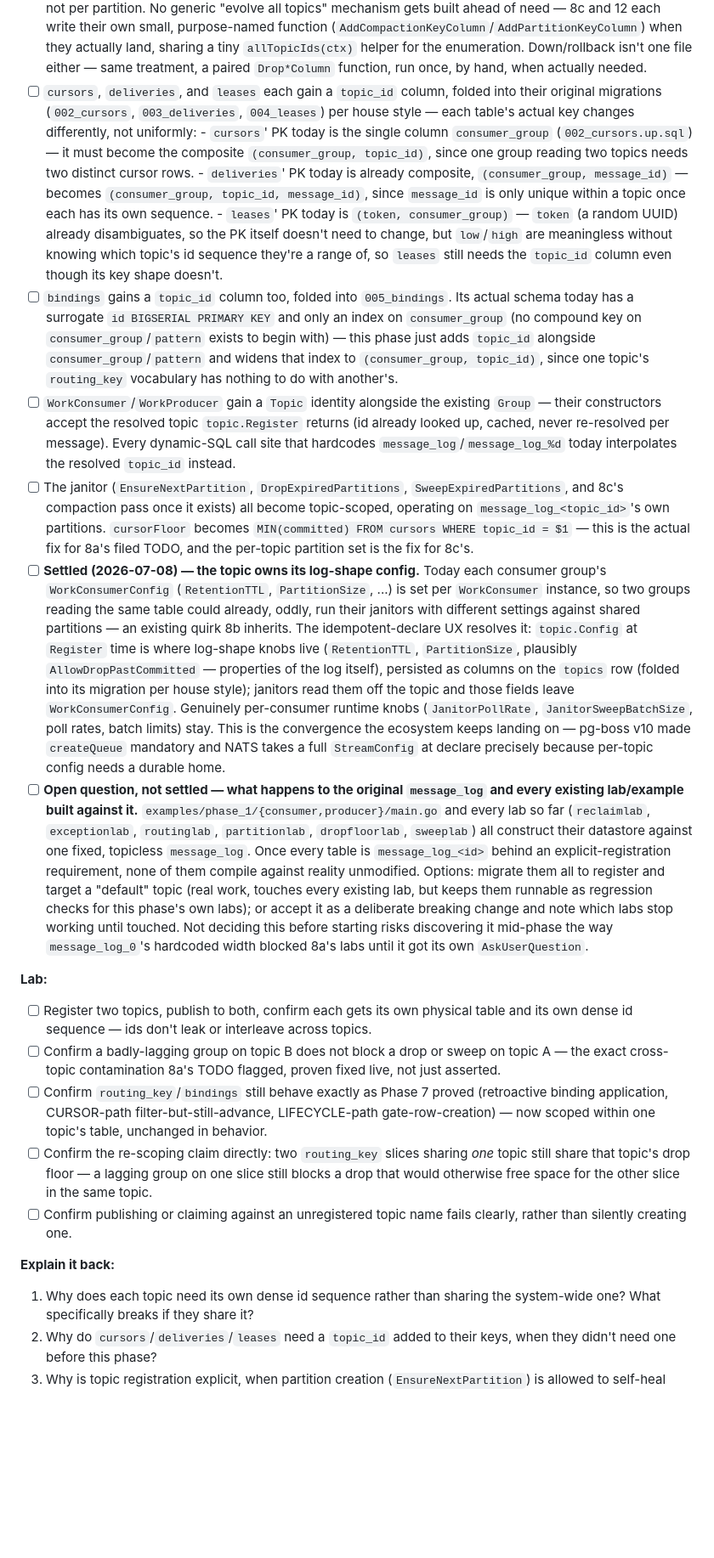
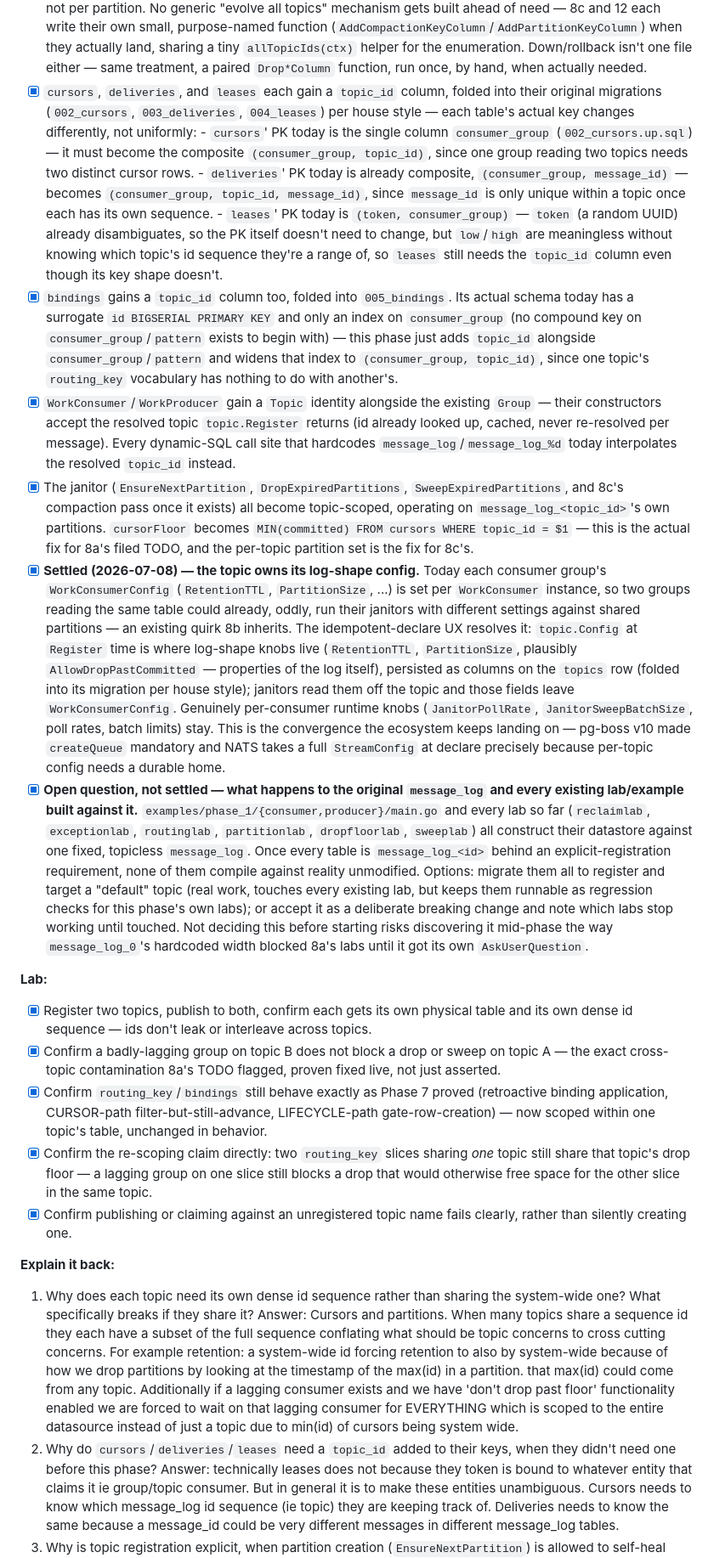
Before and after one commit to agentstax/vulkan, a Markdown page: LEARNING_PLAN.md, the part around one of its changes. Shown at 85% size. GitHub-like rendering; blank space fills up the shorter version.

Commit message:
continue

```diff
--- a/LEARNING_PLAN.md
+++ b/LEARNING_PLAN.md
@@ -1334,7 +1334,7 @@ enables rather than automates.
       land, sharing a tiny `allTopicIds(ctx)` helper for the enumeration.
       Down/rollback isn't one file either — same treatment, a paired
       `Drop*Column` function, run once, by hand, when actually needed.
-- [ ] `cursors`, `deliveries`, and `leases` each gain a `topic_id` column,
+- [x] `cursors`, `deliveries`, and `leases` each gain a `topic_id` column,
       folded into their original migrations (`002_cursors`, `003_deliveries`,
       `004_leases`) per house style — each table's actual key changes
       differently, not uniformly:
@@ -1351,26 +1351,26 @@ enables rather than automates.
         change, but `low`/`high` are meaningless without knowing which
         topic's id sequence they're a range of, so `leases` still needs the
         `topic_id` column even though its key shape doesn't.
-- [ ] `bindings` gains a `topic_id` column too, folded into `005_bindings`.
+- [x] `bindings` gains a `topic_id` column too, folded into `005_bindings`.
       Its actual schema today has a surrogate `id BIGSERIAL PRIMARY KEY` and
       only an index on `consumer_group` (no compound key on
       `consumer_group`/`pattern` exists to begin with) — this phase just
       adds `topic_id` alongside `consumer_group`/`pattern` and widens that
       index to `(consumer_group, topic_id)`, since one topic's `routing_key`
       vocabulary has nothing to do with another's.
-- [ ] `WorkConsumer`/`WorkProducer` gain a `Topic` identity alongside the
+- [x] `WorkConsumer`/`WorkProducer` gain a `Topic` identity alongside the
       existing `Group` — their constructors accept the resolved topic
       `topic.Register` returns (id already looked up, cached, never
       re-resolved per message). Every dynamic-SQL call site that
       hardcodes `message_log`/`message_log_%d` today interpolates the
       resolved `topic_id` instead.
-- [ ] The janitor (`EnsureNextPartition`, `DropExpiredPartitions`,
+- [x] The janitor (`EnsureNextPartition`, `DropExpiredPartitions`,
       `SweepExpiredPartitions`, and 8c's compaction pass once it exists)
       all become topic-scoped, operating on `message_log_<topic_id>`'s own
       partitions. `cursorFloor` becomes `MIN(committed) FROM cursors WHERE
       topic_id = $1` — this is the actual fix for 8a's filed TODO, and the
       per-topic partition set is the fix for 8c's.
-- [ ] **Settled (2026-07-08) — the topic owns its log-shape config.** Today
+- [x] **Settled (2026-07-08) — the topic owns its log-shape config.** Today
       each consumer group's `WorkConsumerConfig` (`RetentionTTL`,
       `PartitionSize`, ...) is set per `WorkConsumer` instance, so two groups
       reading the same table could already, oddly, run their janitors with
@@ -1386,7 +1386,7 @@ enables rather than automates.
       landing on — pg-boss v10 made `createQueue` mandatory and NATS takes a
       full `StreamConfig` at declare precisely because per-topic config
       needs a durable home.
-- [ ] **Open question, not settled — what happens to the original
+- [x] **Open question, not settled — what happens to the original
       `message_log` and every existing lab/example built against it.**
       `examples/phase_1/{consumer,producer}/main.go` and every lab so far
       (`reclaimlab`, `exceptionlab`, `routinglab`, `partitionlab`,
@@ -1402,27 +1402,33 @@ enables rather than automates.
       blocked 8a's labs until it got its own `AskUserQuestion`.
 
 **Lab:**
-- [ ] Register two topics, publish to both, confirm each gets its own
+- [x] Register two topics, publish to both, confirm each gets its own
       physical table and its own dense id sequence — ids don't leak or
       interleave across topics.
-- [ ] Confirm a badly-lagging group on topic B does not block a drop or
+- [x] Confirm a badly-lagging group on topic B does not block a drop or
       sweep on topic A — the exact cross-topic contamination 8a's TODO
       flagged, proven fixed live, not just asserted.
-- [ ] Confirm `routing_key`/`bindings` still behave exactly as Phase 7
+- [x] Confirm `routing_key`/`bindings` still behave exactly as Phase 7
       proved (retroactive binding application, CURSOR-path
       filter-but-still-advance, LIFECYCLE-path gate-row-creation) — now
       scoped within one topic's table, unchanged in behavior.
-- [ ] Confirm the re-scoping claim directly: two `routing_key` slices
+- [x] Confirm the re-scoping claim directly: two `routing_key` slices
       sharing *one* topic still share that topic's drop floor — a lagging
       group on one slice still blocks a drop that would otherwise free space
       for the other slice in the same topic.
-- [ ] Confirm publishing or claiming against an unregistered topic name
+- [x] Confirm publishing or claiming against an unregistered topic name
       fails clearly, rather than silently creating one.
 
 **Explain it back:**
 1. Why does each topic need its own dense id sequence rather than sharing
    the system-wide one? What specifically breaks if they share it?
+Answer: Cursors and partitions. When many topics share a sequence id they each have a subset of the full sequence conflating what should be
+topic concerns to cross cutting concerns. For example retention: a system-wide id forcing retention to also by system-wide because of how we drop partitions
+by looking at the timestamp of the max(id) in a partition. that max(id) could come from any topic. Additionally if a lagging consumer exists and we have 'don't
+drop past floor' functionality enabled we are forced to wait on that lagging consumer for EVERYTHING which is scoped to the entire datasource instead of just a
+topic due to min(id) of cursors being system wide.
 2. Why do `cursors`/`deliveries`/`leases` need a `topic_id` added to their
    keys, when they didn't need one before this phase?
+Answer: technically leases does not because they token is bound to whatever entity that claims it ie group/topic consumer. But in general it is to make these entities unambiguous. Cursors needs to know which message_log id sequence (ie topic) they are keeping track of. Deliveries needs to know the same because a message_id could be very different messages in different message_log tables.
 3. Why is topic registration explicit, when partition creation
    (`EnsureNextPartition`) is allowed to self-heal silently?
```
Also changed, not shown: other parts of LEARNING_PLAN.md (+11 -4 lines).
